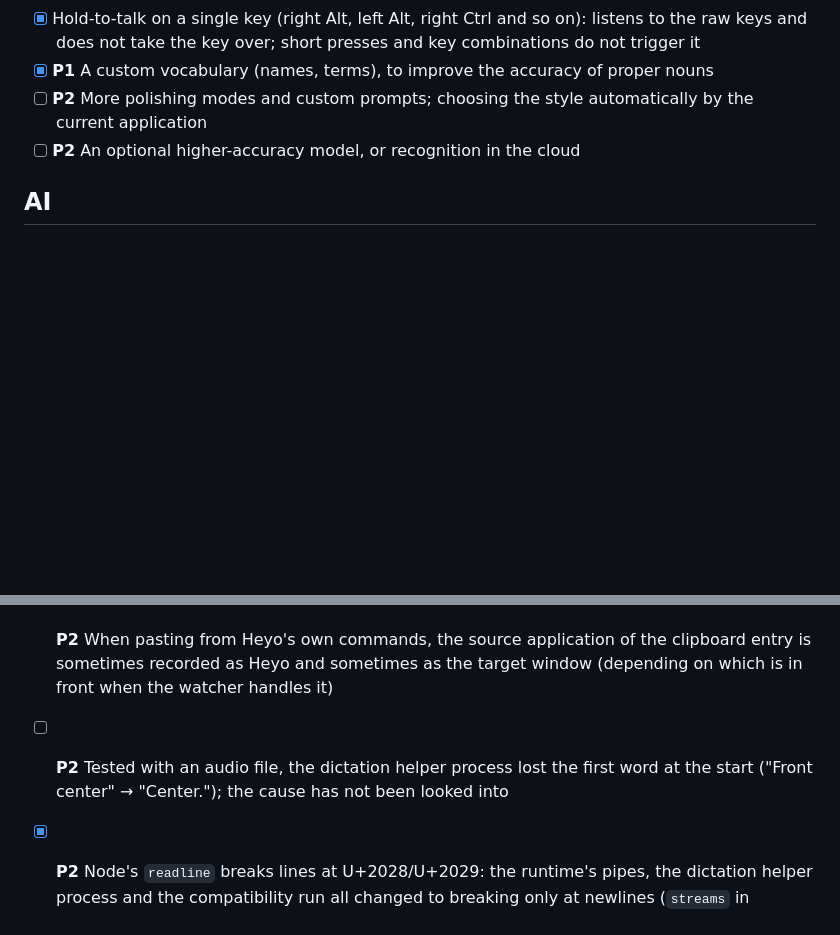
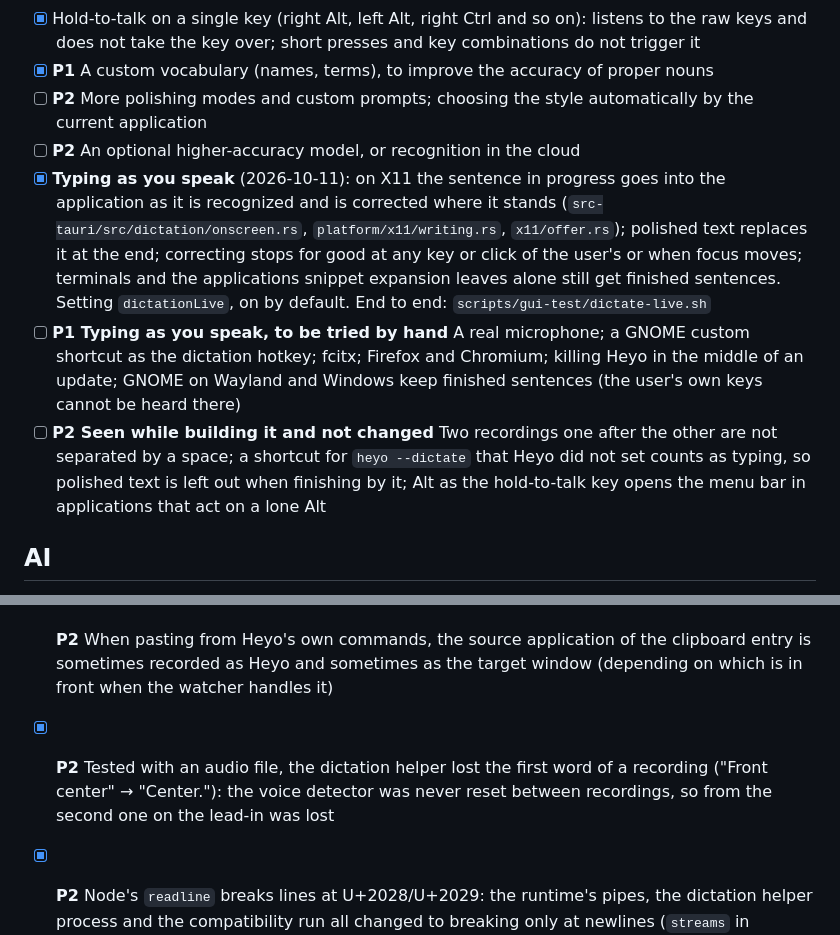
Before and after one commit to hdonix/heyo, a Markdown page: TODO.md, 2 parts joined by grey strips. Rendered like a GitHub page; blank space fills up the shorter version.

Commit message:
docs: note typing as you speak in the to-do list
Co-Authored-By: Claude Opus 5.5 <noreply@anthropic.com>

```diff
--- a/TODO.md
+++ b/TODO.md
@@ -84,6 +84,9 @@ The research and the phases of "local memory search" are in `reports/Heyo 本地
 - [x] **P1** A custom vocabulary (names, terms), to improve the accuracy of proper nouns
 - [ ] **P2** More polishing modes and custom prompts; choosing the style automatically by the current application
 - [ ] **P2** An optional higher-accuracy model, or recognition in the cloud
+- [x] **Typing as you speak** (2026-10-11): on X11 the sentence in progress goes into the application as it is recognized and is corrected where it stands (`src-tauri/src/dictation/onscreen.rs`, `platform/x11/writing.rs`, `x11/offer.rs`); polished text replaces it at the end; correcting stops for good at any key or click of the user's or when focus moves; terminals and the applications snippet expansion leaves alone still get finished sentences. Setting `dictationLive`, on by default. End to end: `scripts/gui-test/dictate-live.sh`
+- [ ] **P1 Typing as you speak, to be tried by hand** A real microphone; a GNOME custom shortcut as the dictation hotkey; fcitx; Firefox and Chromium; killing Heyo in the middle of an update; GNOME on Wayland and Windows keep finished sentences (the user's own keys cannot be heard there)
+- [ ] **P2 Seen while building it and not changed** Two recordings one after the other are not separated by a space; a shortcut for `heyo --dictate` that Heyo did not set counts as typing, so polished text is left out when finishing by it; Alt as the hold-to-talk key opens the menu bar in applications that act on a lone Alt
 
 ## AI
 
@@ -209,7 +212,7 @@ The specification is in `docs/extension-api.md` (draft v0.2): a superset of `@ra
 - [ ] **P2** In the background process, the "current command" that class component lifecycles and ref callbacks read may be another command; read-modify-write of `Cache` across processes has no lock; an extension with only menu bar commands cannot be asked about launching across extensions
 - [ ] **P2** After `heyo dev` rebuilds, menu bar and background commands are not restarted; AI tools (`tools/*.ts`) are not built
 - [ ] **P2** When pasting from Heyo's own commands, the source application of the clipboard entry is sometimes recorded as Heyo and sometimes as the target window (depending on which is in front when the watcher handles it)
-- [ ] **P2** Tested with an audio file, the dictation helper process lost the first word at the start ("Front center" → "Center."); the cause has not been looked into
+- [x] **P2** Tested with an audio file, the dictation helper lost the first word of a recording ("Front center" → "Center."): the voice detector was never reset between recordings, so from the second one on the lead-in was lost
 - [x] **P2** Node's `readline` breaks lines at U+2028/U+2029: the runtime's pipes, the dictation helper process and the compatibility run all changed to breaking only at newlines (`streams` in `runtime/src/transport.ts`)
 - [x] **Live activities, step one** (2026-10-11): the table of activities in the host (sequence protection, limits, two-step degradation, ordering), `ext.activity.*` and the permission `activity`, `LiveActivity` in `@heyo/api`, the "In Progress" section in the palette, the built-in Timer command, notifications as the only presenter. Deviations: a new `elapsed` event; `handles` is written on the command entry; the switch for each extension is stored in the settings
 - [ ] **Live activities (a Dynamic Island)** The design `docs/live-activities.md` v0.3 (research + the conclusions of discussion: the status bar as the main ground, also carrying menu bar extensions; the collapsed state takes data while the expanded state can have a custom interface; the "In Progress" section in the palette; quiet by default). The phase 0 prototype is to be done once you have settled the questions of section 12; the "In Progress" section depends on no decision and can be done first
```
